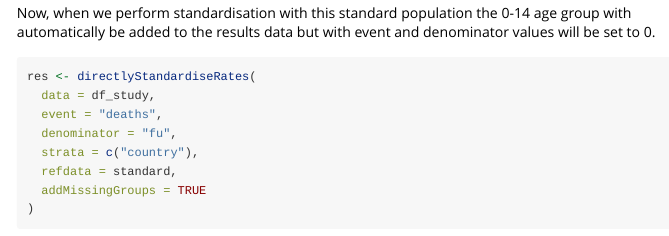
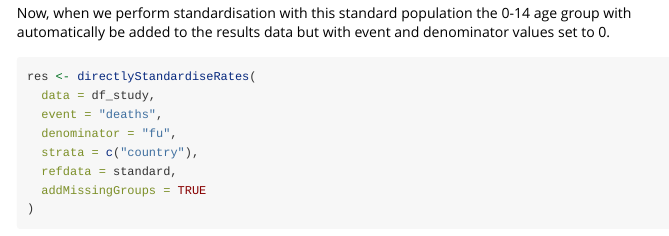
Before and after one commit to oxford-pharmacoepi/EpiStandard, an R Markdown document (vignettes/missingAgeGroups.Rmd): the page in a window 1100 px wide, from 1750 px down. Rendered offline with R 4.5, knitr and Pandoc, with nearby package versions; some code elsewhere in the file could not run offline.

Commit message:
Update tests and vignette.

````diff
--- a/vignettes/missingAgeGroups.Rmd
+++ b/vignettes/missingAgeGroups.Rmd
@@ -60,7 +60,7 @@ standard <- mergeAgeGroups(standardPopulation("Europe"),
 standard |> glimpse()
 ```
 
-Now, when we perform standardisation with this standard population the 0-14 age group with automatically be added to the results data but with event and denominator values will be set to 0.
+Now, when we perform standardisation with this standard population the 0-14 age group with automatically be added to the results data but with event and denominator values set to 0.
 
 ```{r, example 4}
 
````
Also changed, not shown: vignettes/missingAgeGroups.Rmd (1 more changed lines), 1 other file.
